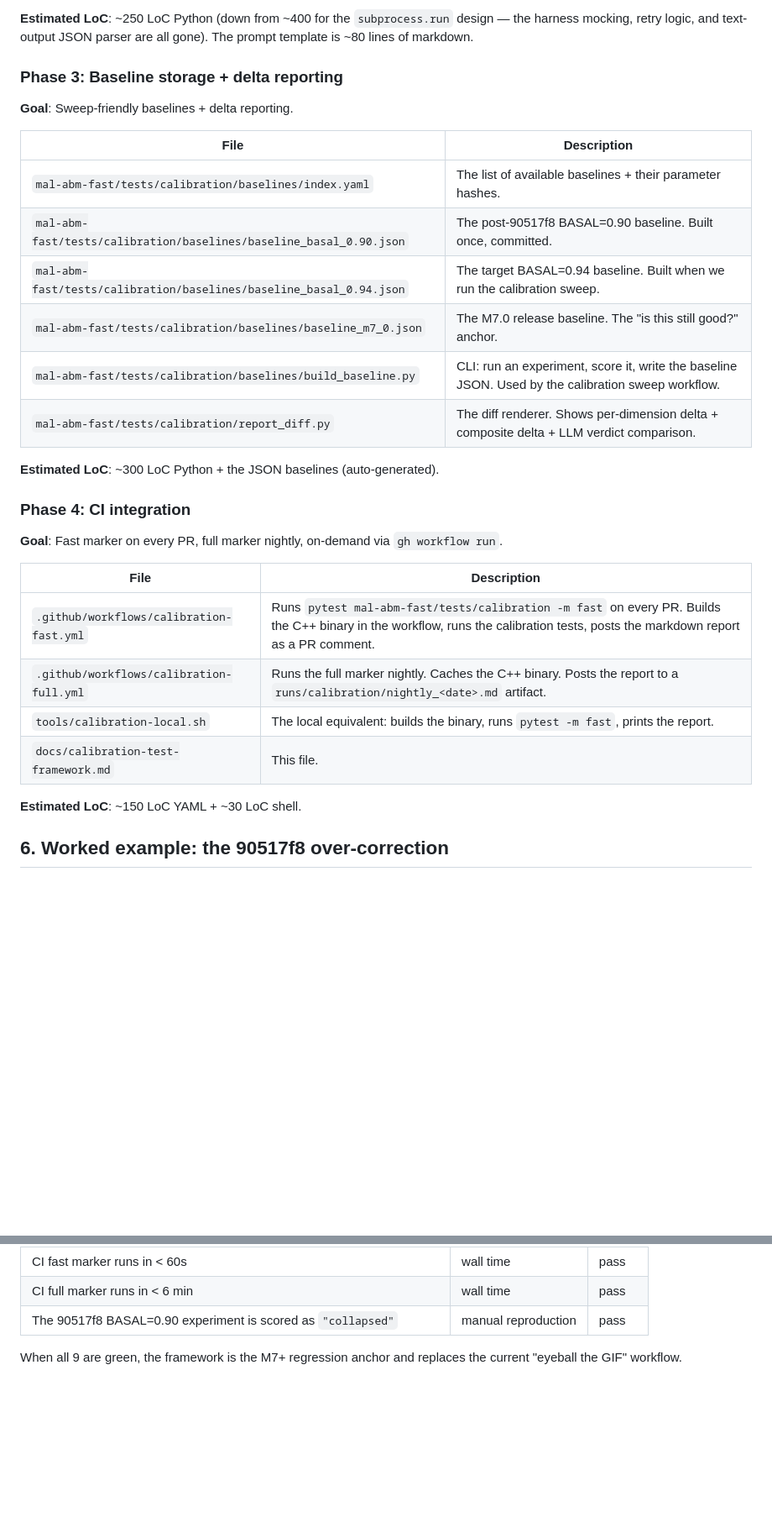
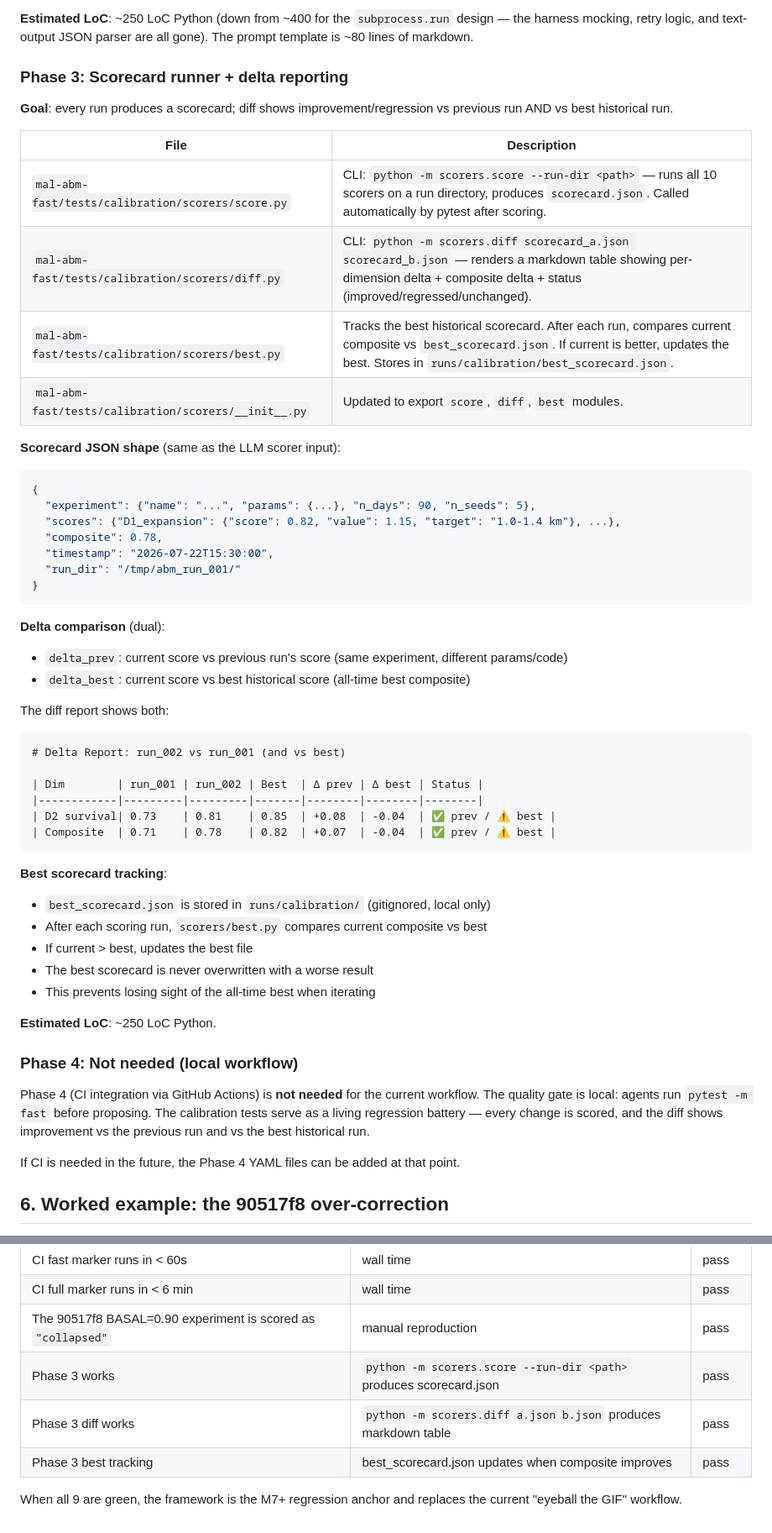
Before and after one commit to ANFAIA/MalariaSentinel, a Markdown page: docs/calibration-test-framework.md, 2 parts joined by grey strips. Shown at 84% size. GitHub-like rendering; blank space fills up the shorter version.

Commit message:
docs: add calibration conventions to AGENTS.md, revise Phase 3 in plan
AGENTS.md:
- Added calibration test commands to 'How to build, test, run'
- Added 'Calibration framework conventions' section: 5-step scorer
  registration process for new biological features, naming convention
  (D<id>_<name>.py), dual delta comparison (previous + best historical)

docs/calibration-test-framework.md:
- Phase 3 rewritten: scorecard runner (score.py), diff renderer (diff.py)
  with dual delta (previous run + best historical run), best scorecard
  tracker (best.py). Scorecard JSON stored per-run in runs/calibration/.
- Phase 4 (CI integration) marked as not needed for local workflow
- Acceptance criteria updated with Phase 3 tests

````diff
--- a/docs/calibration-test-framework.md
+++ b/docs/calibration-test-framework.md
@@ -648,33 +650,60 @@ custom JSON parsers.
 text-output JSON parser are all gone). The prompt template is ~80
 lines of markdown.
 
-### Phase 3: Baseline storage + delta reporting
+### Phase 3: Scorecard runner + delta reporting
 
-**Goal**: Sweep-friendly baselines + delta reporting.
+**Goal**: every run produces a scorecard; diff shows improvement/regression vs previous run AND vs best historical run.
 
 | File | Description |
 |---|---|
-| `mal-abm-fast/tests/calibration/baselines/index.yaml` | The list of available baselines + their parameter hashes. |
-| `mal-abm-fast/tests/calibration/baselines/baseline_basal_0.90.json` | The post-90517f8 BASAL=0.90 baseline. Built once, committed. |
-| `mal-abm-fast/tests/calibration/baselines/baseline_basal_0.94.json` | The target BASAL=0.94 baseline. Built when we run the calibration sweep. |
-| `mal-abm-fast/tests/calibration/baselines/baseline_m7_0.json` | The M7.0 release baseline. The "is this still good?" anchor. |
-| `mal-abm-fast/tests/calibration/baselines/build_baseline.py` | CLI: run an experiment, score it, write the baseline JSON. Used by the calibration sweep workflow. |
-| `mal-abm-fast/tests/calibration/report_diff.py` | The diff renderer. Shows per-dimension delta + composite delta + LLM verdict comparison. |
+| `mal-abm-fast/tests/calibration/scorers/score.py` | CLI: `python -m scorers.score --run-dir <path>` — runs all 10 scorers on a run directory, produces `scorecard.json`. Called automatically by pytest after scoring. |
+| `mal-abm-fast/tests/calibration/scorers/diff.py` | CLI: `python -m scorers.diff scorecard_a.json scorecard_b.json` — renders a markdown table showing per-dimension delta + composite delta + status (improved/regressed/unchanged). |
+| `mal-abm-fast/tests/calibration/scorers/best.py` | Tracks the best historical scorecard. After each run, compares current composite vs `best_scorecard.json`. If current is better, updates the best. Stores in `runs/calibration/best_scorecard.json`. |
+| `mal-abm-fast/tests/calibration/scorers/__init__.py` | Updated to export `score`, `diff`, `best` modules. |
 
-**Estimated LoC**: ~300 LoC Python + the JSON baselines (auto-generated).
+**Scorecard JSON shape** (same as the LLM scorer input):
+```json
+{
+  "experiment": {"name": "...", "params": {...}, "n_days": 90, "n_seeds": 5},
+  "scores": {"D1_expansion": {"score": 0.82, "value": 1.15, "target": "1.0-1.4 km"}, ...},
+  "composite": 0.78,
+  "timestamp": "2026-07-22T15:30:00",
+  "run_dir": "/tmp/abm_run_001/"
+}
+```
 
-### Phase 4: CI integration
+**Delta comparison** (dual):
+- `delta_prev`: current score vs previous run's score (same experiment, different params/code)
+- `delta_best`: current score vs best historical score (all-time best composite)
 
-**Goal**: Fast marker on every PR, full marker nightly, on-demand via `gh workflow run`.
+The diff report shows both:
+```markdown
+# Delta Report: run_002 vs run_001 (and vs best)
 
-| File | Description |
-|---|---|
-| `.github/workflows/calibration-fast.yml` | Runs `pytest mal-abm-fast/tests/calibration -m fast` on every PR. Builds the C++ binary in the workflow, runs the calibration tests, posts the markdown report as a PR comment. |
-| `.github/workflows/calibration-full.yml` | Runs the full marker nightly. Caches the C++ binary. Posts the report to a `runs/calibration/nightly_<date>.md` artifact. |
-| `tools/calibration-local.sh` | The local equivalent: builds the binary, runs `pytest -m fast`, prints the report. |
-| `docs/calibration-test-framework.md` | This file. |
+| Dim        | run_001 | run_002 | Best  | Δ prev | Δ best | Status |
+|------------|---------|---------|-------|--------|--------|--------|
+| D2 survival| 0.73    | 0.81    | 0.85  | +0.08  | -0.04  | ✅ prev / ⚠️ best |
+| Composite  | 0.71    | 0.78    | 0.82  | +0.07  | -0.04  | ✅ prev / ⚠️ best |
+```
 
-**Estimated LoC**: ~150 LoC YAML + ~30 LoC shell.
+**Best scorecard tracking**:
+- `best_scorecard.json` is stored in `runs/calibration/` (gitignored, local only)
+- After each scoring run, `scorers/best.py` compares current composite vs best
+- If current > best, updates the best file
+- The best scorecard is never overwritten with a worse result
+- This prevents losing sight of the all-time best when iterating
+
+**Estimated LoC**: ~250 LoC Python.
+
+### Phase 4: Not needed (local workflow)
+
+Phase 4 (CI integration via GitHub Actions) is **not needed** for the current
+workflow. The quality gate is local: agents run `pytest -m fast` before proposing.
+The calibration tests serve as a living regression battery — every change is
+scored, and the diff shows improvement vs the previous run and vs the best
+historical run.
+
+If CI is needed in the future, the Phase 4 YAML files can be added at that point.
 
 ## 6. Worked example: the 90517f8 over-correction
 
@@ -946,6 +975,9 @@ The framework is "shipped" when:
 | CI fast marker runs in < 60s | wall time | pass |
 | CI full marker runs in < 6 min | wall time | pass |
 | The 90517f8 BASAL=0.90 experiment is scored as `"collapsed"` | manual reproduction | pass |
+| Phase 3 works | `python -m scorers.score --run-dir <path>` produces scorecard.json | pass |
+| Phase 3 diff works | `python -m scorers.diff a.json b.json` produces markdown table | pass |
+| Phase 3 best tracking | best_scorecard.json updates when composite improves | pass |
 
 When all 9 are green, the framework is the M7+ regression anchor and
 replaces the current "eyeball the GIF" workflow.
````
Also changed, not shown: other parts of docs/calibration-test-framework.md (+2 -0 lines), AGENTS.md (+29 -0 lines).
